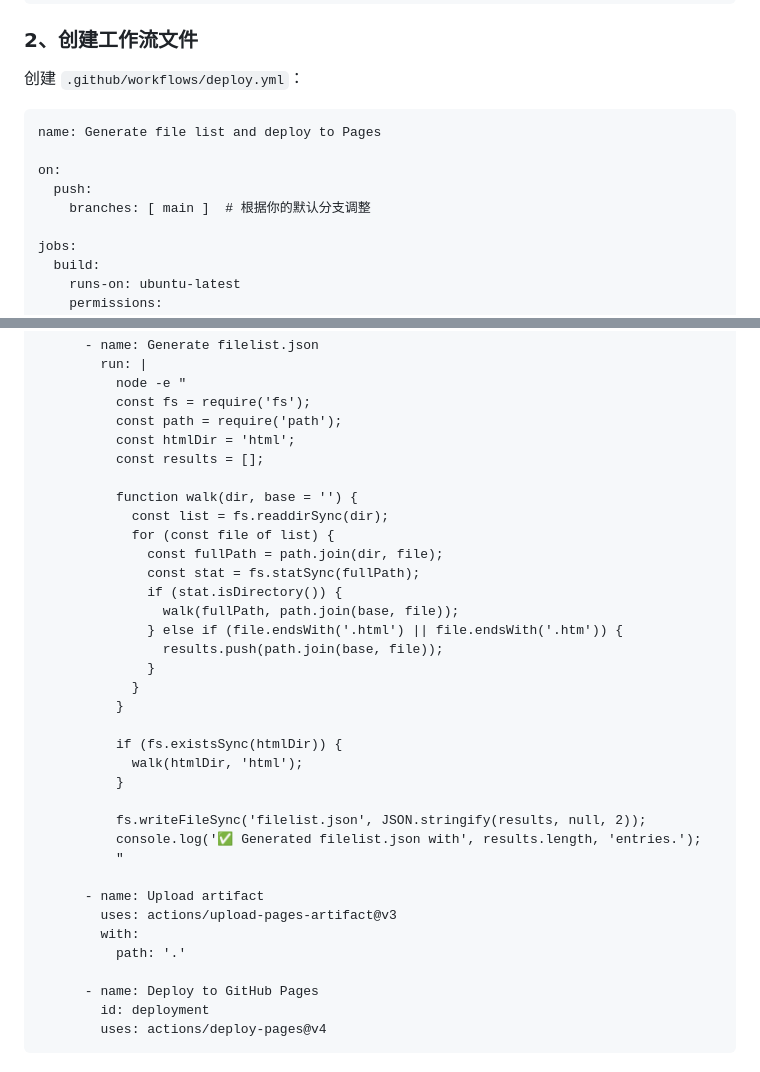
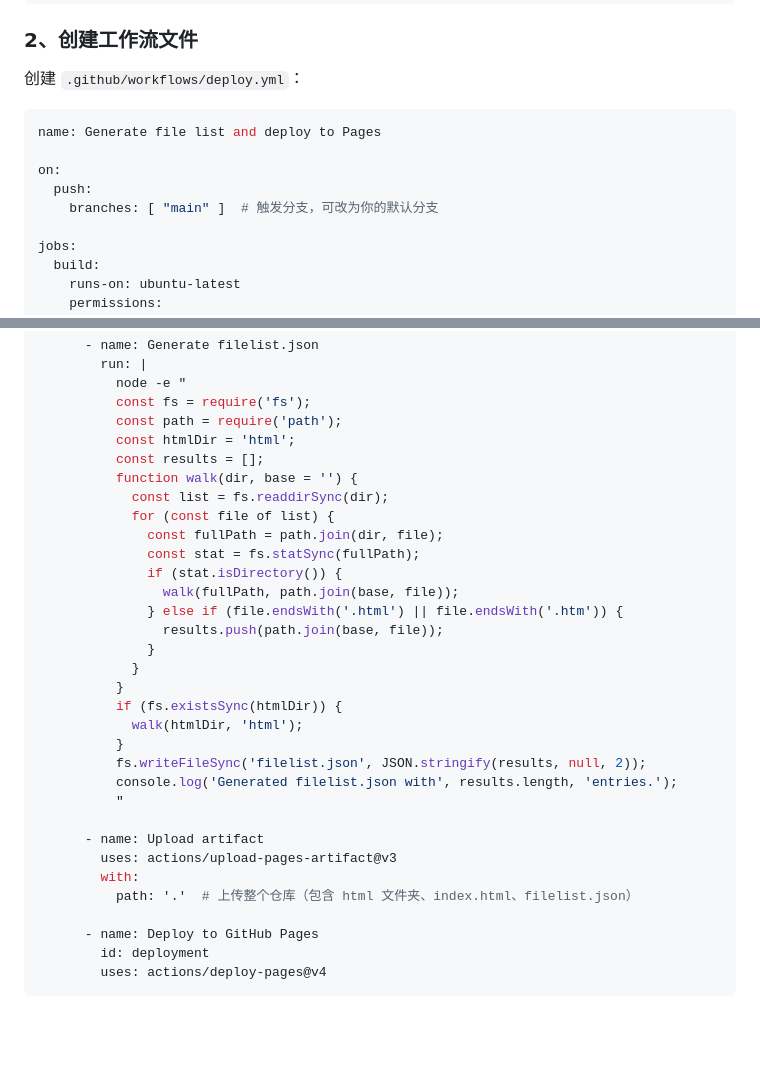
Before and after one commit to Selling-surprises/HTML-file-browser, a Markdown page: README.md, 2 parts joined by grey strips. GitHub-like rendering; blank space fills up the shorter version.

````diff
--- a/README.md
+++ b/README.md
@@ -34,12 +34,12 @@
 
 创建 `.github/workflows/deploy.yml`：
 
-```markdown
+```yaml
 name: Generate file list and deploy to Pages
 
 on:
   push:
-    branches: [ main ]  # 根据你的默认分支调整
+    branches: [ "main" ]  # 触发分支，可改为你的默认分支
 
 jobs:
   build:
@@ -67,7 +67,6 @@ jobs:
           const path = require('path');
           const htmlDir = 'html';
           const results = [];
-
           function walk(dir, base = '') {
             const list = fs.readdirSync(dir);
             for (const file of list) {
@@ -80,19 +79,17 @@ jobs:
               }
             }
           }
-
           if (fs.existsSync(htmlDir)) {
             walk(htmlDir, 'html');
           }
-
           fs.writeFileSync('filelist.json', JSON.stringify(results, null, 2));
-          console.log('✅ Generated filelist.json with', results.length, 'entries.');
+          console.log('Generated filelist.json with', results.length, 'entries.');
           "
 
       - name: Upload artifact
         uses: actions/upload-pages-artifact@v3
         with:
-          path: '.'
+          path: '.'  # 上传整个仓库（包含 html 文件夹、index.html、filelist.json）
 
       - name: Deploy to GitHub Pages
         id: deployment
````
